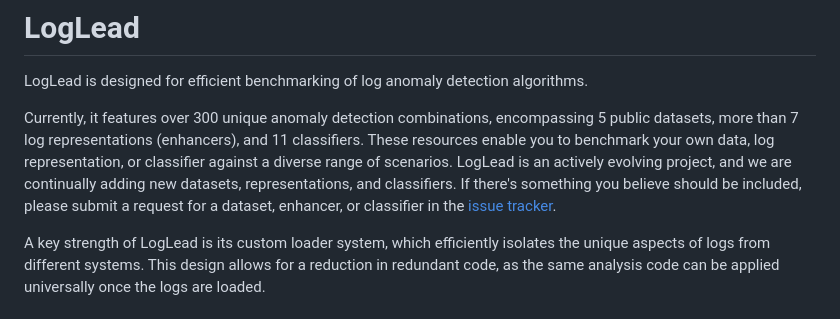
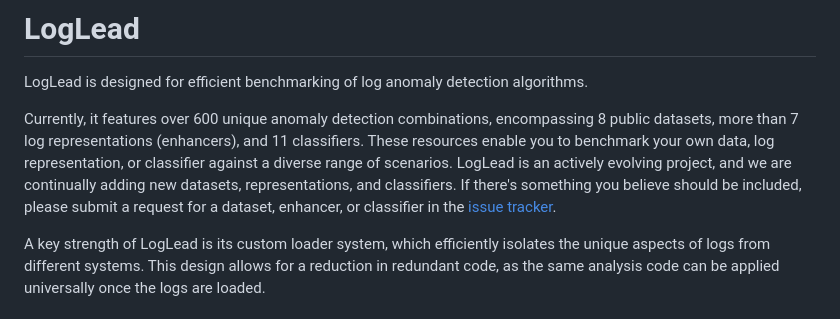
Before and after one commit to mischas114/LogLead, a Markdown page: README.md, the part around the change. Drawn GitHub-style.

```diff
--- a/README.md
+++ b/README.md
@@ -1,7 +1,7 @@
 # LogLead
 LogLead is designed for efficient benchmarking of log anomaly detection algorithms.
 
-Currently, it features over 300 unique anomaly detection combinations, encompassing 5 public datasets, more than 7 log representations (enhancers), and 11 classifiers. These resources enable you to benchmark your own data, log representation, or classifier against a diverse range of scenarios. LogLead is an actively evolving project, and we are continually adding new datasets, representations, and classifiers. If there's something you believe should be included, please submit a request for a dataset, enhancer, or classifier in the [issue tracker](https://github.com/EvoTestOps/LogLead/issues).
+Currently, it features over 600 unique anomaly detection combinations, encompassing 8 public datasets, more than 7 log representations (enhancers), and 11 classifiers. These resources enable you to benchmark your own data, log representation, or classifier against a diverse range of scenarios. LogLead is an actively evolving project, and we are continually adding new datasets, representations, and classifiers. If there's something you believe should be included, please submit a request for a dataset, enhancer, or classifier in the [issue tracker](https://github.com/EvoTestOps/LogLead/issues).
 
 A key strength of LogLead is its custom loader system, which efficiently isolates the unique aspects of logs from different systems. This design allows for a reduction in redundant code, as the same analysis code can be applied universally once the logs are loaded.
 
```
